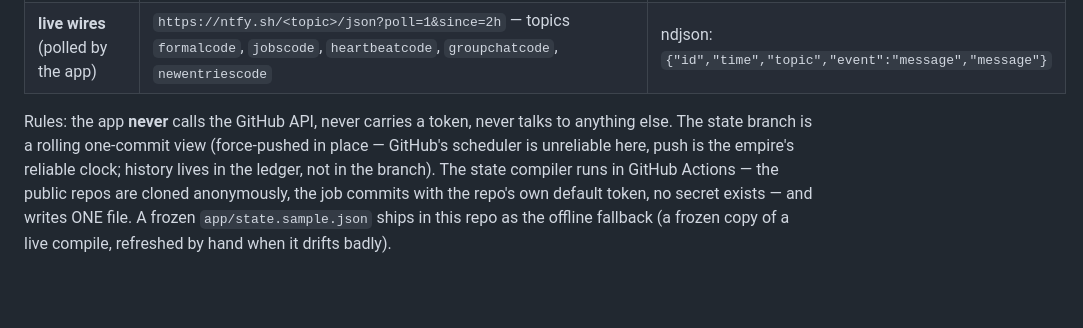
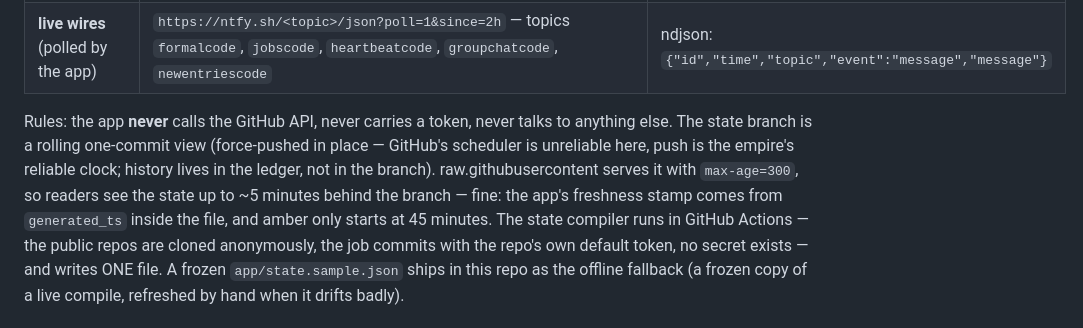
Before and after one commit to dreamer2664/vigil, a Markdown page: CONTRACT.md, the part around the change. Drawn GitHub-style; blank space fills up the shorter version.

Commit message:
CONTRACT: name the 5-minute edge cache on raw and why it does not matter (freshness comes from generated_ts; amber at 45 min)

```diff
--- a/CONTRACT.md
+++ b/CONTRACT.md
@@ -22,7 +22,10 @@ then the code** — never silently.
 Rules: the app **never** calls the GitHub API, never carries a token, never
 talks to anything else. The state branch is a rolling one-commit view
 (force-pushed in place — GitHub's scheduler is unreliable here, push is the
-empire's reliable clock; history lives in the ledger, not in the branch). The state compiler runs in GitHub Actions — the public
+empire's reliable clock; history lives in the ledger, not in the branch).
+raw.githubusercontent serves it with `max-age=300`, so readers see the state
+up to ~5 minutes behind the branch — fine: the app's freshness stamp comes
+from `generated_ts` inside the file, and amber only starts at 45 minutes. The state compiler runs in GitHub Actions — the public
 repos are cloned anonymously, the job commits with the repo's own default
 token, no secret exists — and writes ONE file. A frozen
 `app/state.sample.json` ships in this repo as the offline fallback (a frozen
```
